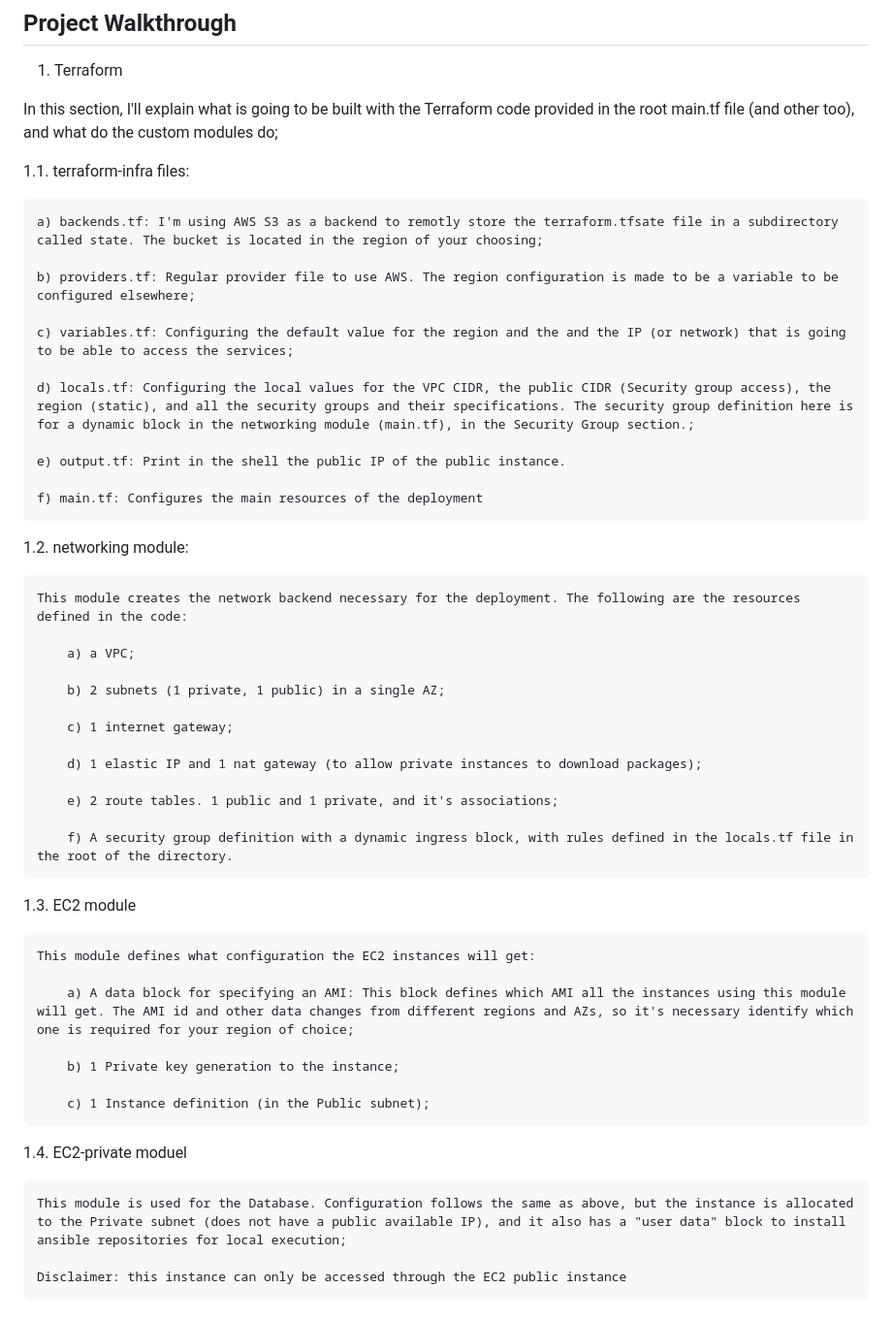
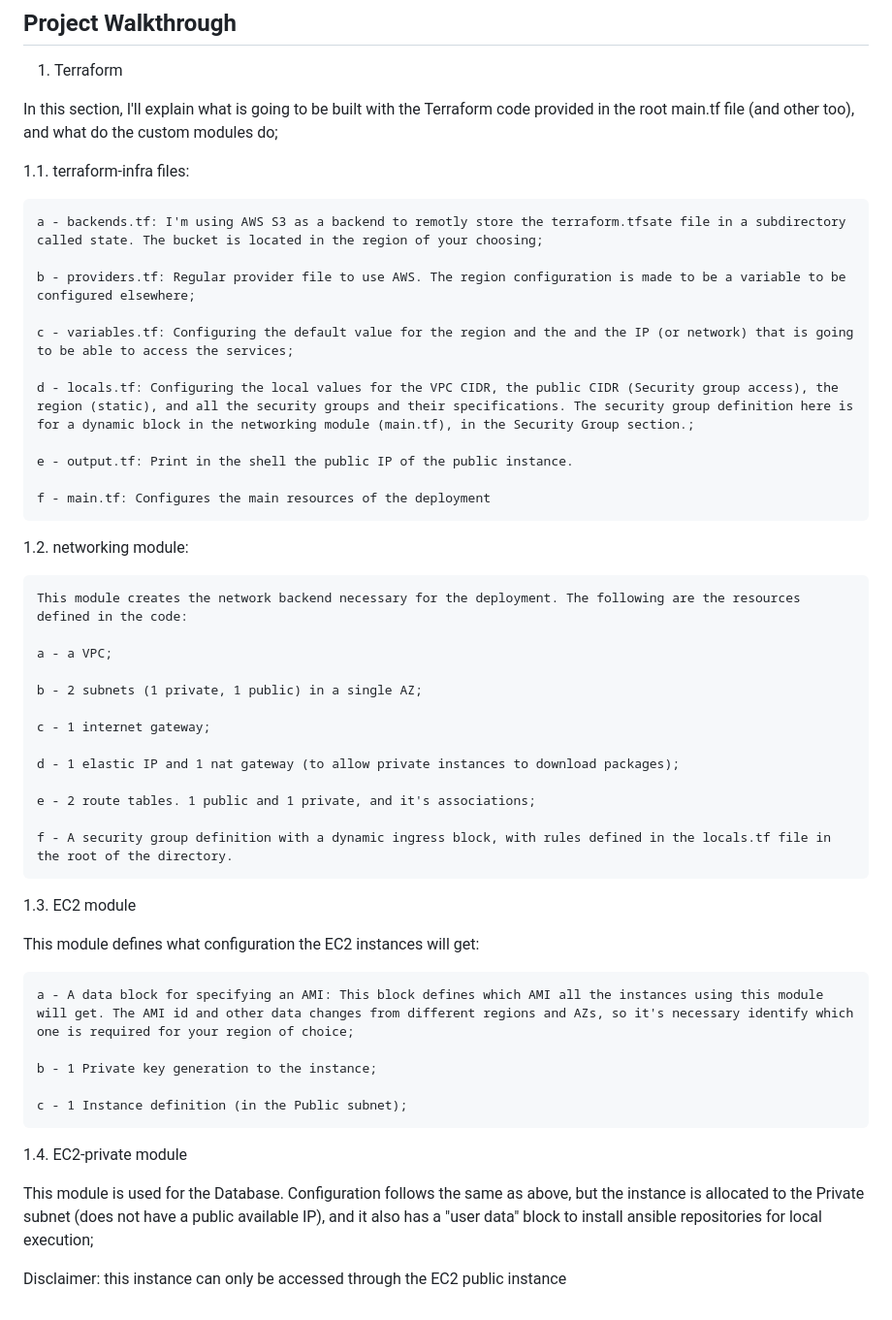
Before and after one commit to lucasgac-git/simple-Iac-Python, a Markdown page: README.md, the part around the change. Shown: that part at 97% size. GitHub-like rendering.

Commit message:
README formatting

```diff
--- a/README.md
+++ b/README.md
@@ -22,48 +22,48 @@ In this section, I'll explain what is going to be built with the Terraform code
 
 1.1. terraform-infra files:
 
-    a) backends.tf: I'm using AWS S3 as a backend to remotly store the terraform.tfsate file in a subdirectory called state. The bucket is located in the region of your choosing;
+    a - backends.tf: I'm using AWS S3 as a backend to remotly store the terraform.tfsate file in a subdirectory called state. The bucket is located in the region of your choosing;
 
-    b) providers.tf: Regular provider file to use AWS. The region configuration is made to be a variable to be configured elsewhere;
+    b - providers.tf: Regular provider file to use AWS. The region configuration is made to be a variable to be configured elsewhere;
 
-    c) variables.tf: Configuring the default value for the region and the and the IP (or network) that is going to be able to access the services;
+    c - variables.tf: Configuring the default value for the region and the and the IP (or network) that is going to be able to access the services;
 
-    d) locals.tf: Configuring the local values for the VPC CIDR, the public CIDR (Security group access), the region (static), and all the security groups and their specifications. The security group definition here is for a dynamic block in the networking module (main.tf), in the Security Group section.;
+    d - locals.tf: Configuring the local values for the VPC CIDR, the public CIDR (Security group access), the region (static), and all the security groups and their specifications. The security group definition here is for a dynamic block in the networking module (main.tf), in the Security Group section.;
 
-    e) output.tf: Print in the shell the public IP of the public instance.
+    e - output.tf: Print in the shell the public IP of the public instance.
 
-    f) main.tf: Configures the main resources of the deployment
+    f - main.tf: Configures the main resources of the deployment
 
 
 1.2. networking module:
 
     This module creates the network backend necessary for the deployment. The following are the resources defined in the code:
 
-        a) a VPC;
+    a - a VPC;
 
-        b) 2 subnets (1 private, 1 public) in a single AZ;
+    b - 2 subnets (1 private, 1 public) in a single AZ;
 
-        c) 1 internet gateway;
+    c - 1 internet gateway;
 
-        d) 1 elastic IP and 1 nat gateway (to allow private instances to download packages);
+    d - 1 elastic IP and 1 nat gateway (to allow private instances to download packages);
 
-        e) 2 route tables. 1 public and 1 private, and it's associations;
+    e - 2 route tables. 1 public and 1 private, and it's associations;
 
-        f) A security group definition with a dynamic ingress block, with rules defined in the locals.tf file in the root of the directory.
+    f - A security group definition with a dynamic ingress block, with rules defined in the locals.tf file in the root of the directory.
 
 
 1.3. EC2 module
 
-    This module defines what configuration the EC2 instances will get:
+This module defines what configuration the EC2 instances will get:
 
-        a) A data block for specifying an AMI: This block defines which AMI all the instances using this module will get. The AMI id and other data changes from different regions and AZs, so it's necessary identify which one is required for your region of choice;
+    a - A data block for specifying an AMI: This block defines which AMI all the instances using this module will get. The AMI id and other data changes from different regions and AZs, so it's necessary identify which one is required for your region of choice;
 
-        b) 1 Private key generation to the instance;
+    b - 1 Private key generation to the instance;
 
-        c) 1 Instance definition (in the Public subnet);
+    c - 1 Instance definition (in the Public subnet);
 
-1.4. EC2-private moduel
+1.4. EC2-private module
 
-    This module is used for the Database. Configuration follows the same as above, but the instance is allocated to the Private subnet (does not have a public available IP), and it also has a "user data" block to install ansible repositories for local execution;
+This module is used for the Database. Configuration follows the same as above, but the instance is allocated to the Private subnet (does not have a public available IP), and it also has a "user data" block to install ansible repositories for local execution;
 
-    Disclaimer: this instance can only be accessed through the EC2 public instance
+Disclaimer: this instance can only be accessed through the EC2 public instance
```
